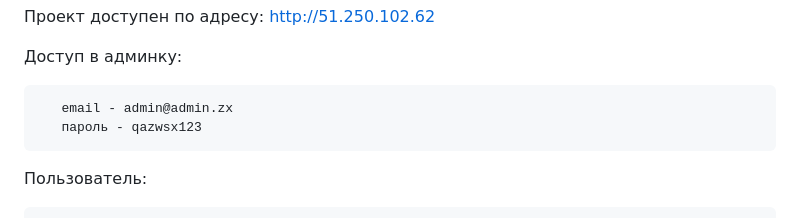
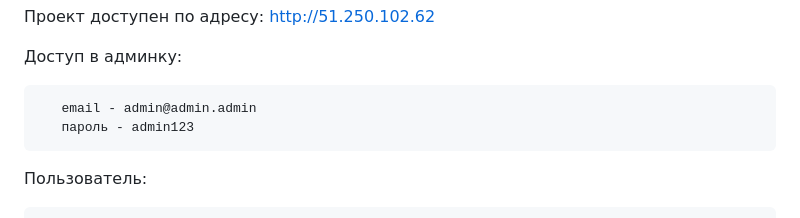
Before and after one commit to BaracudaMyNik/foodgram-project-react, a Markdown page: README.md, the part around the change. GitHub-like rendering.

Commit message:
Eleven-5

````diff
--- a/README.md
+++ b/README.md
@@ -205,8 +205,8 @@ TELEGRAM_TOKEN=<токен вашего бота>
 Доступ в админку:
 
 ```bash
-   email - admin@admin.zx
-   пароль - qazwsx123
+   email - admin@admin.admin
+   пароль - admin123
 ```
 
 Пользователь:
````
